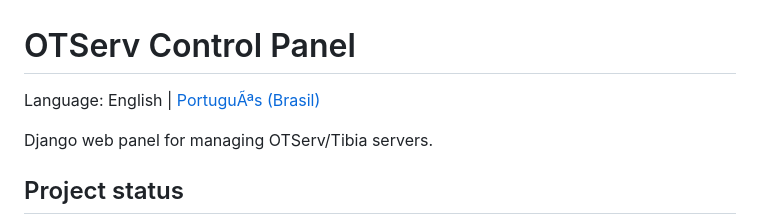
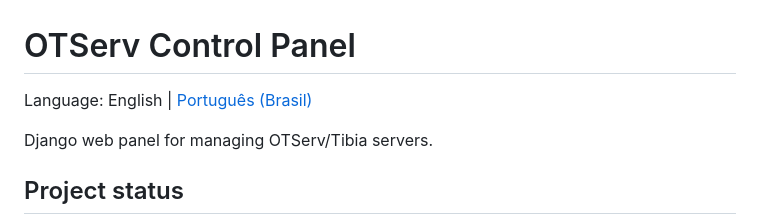
Before and after one commit to FelipeArruda/otserver-tibia-site, a Markdown page: README.en.md, the part around the change. Drawn GitHub-style.

```diff
--- a/README.en.md
+++ b/README.en.md
@@ -1,6 +1,6 @@
 # OTServ Control Panel
 
-Language: English | [PortuguÃªs (Brasil)](README.md)
+Language: English | [Português (Brasil)](README.md)
 
 Django web panel for managing OTServ/Tibia servers.
 
```
Also changed, not shown: README.md (+29 -29 lines).
